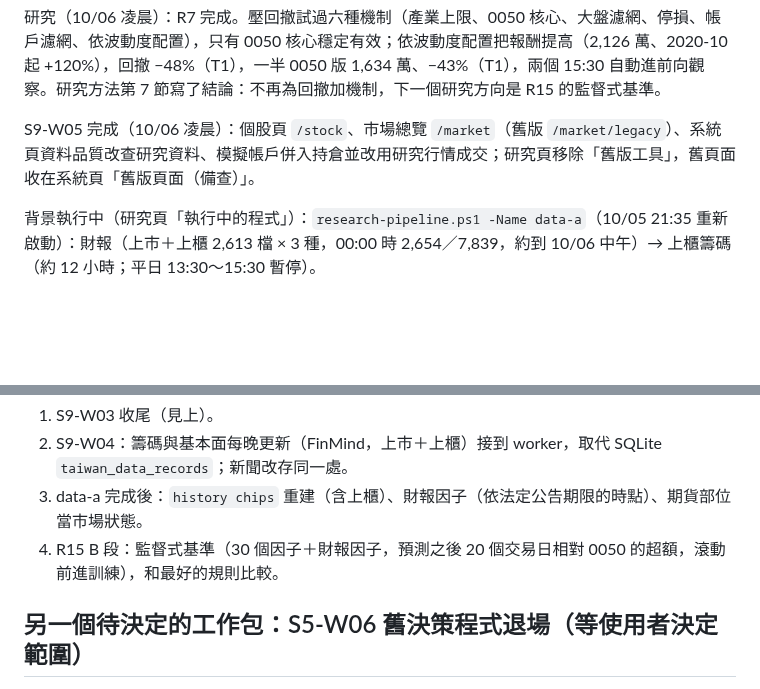
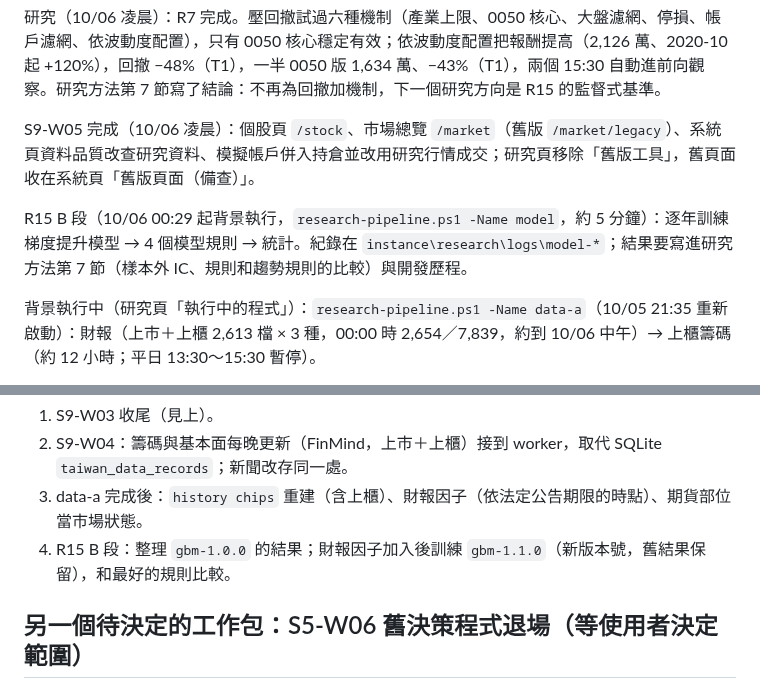
Before and after one commit to ryan73093/StockResearch, a Markdown page: docs/development_handoff.md, 2 parts joined by grey strips. GitHub-like rendering; blank space fills up the shorter version.

```diff
--- a/docs/development_handoff.md
+++ b/docs/development_handoff.md
@@ -33,6 +33,8 @@
 
 S9-W05 完成（10/06 凌晨）：個股頁 `/stock`、市場總覽 `/market`（舊版 `/market/legacy`）、系統頁資料品質改查研究資料、模擬帳戶併入持倉並改用研究行情成交；研究頁移除「舊版工具」，舊頁面收在系統頁「舊版頁面（備查）」。
 
+R15 B 段（10/06 00:29 起背景執行，`research-pipeline.ps1 -Name model`，約 5 分鐘）：逐年訓練梯度提升模型 → 4 個模型規則 → 統計。紀錄在 `instance\research\logs\model-*`；結果要寫進研究方法第 7 節（樣本外 IC、規則和趨勢規則的比較）與開發歷程。
+
 背景執行中（研究頁「執行中的程式」）：`research-pipeline.ps1 -Name data-a`（10/05 21:35 重新啟動）：財報（上市＋上櫃 2,613 檔 × 3 種，00:00 時 2,654／7,839，約到 10/06 中午）→ 上櫃籌碼（約 12 小時；平日 13:30～15:30 暫停）。
 
 10/06（第二個交易日）要確認：13:49 官方收盤、13:50 暫停模式、14:40 第一次新聞收集、15:16 上市與上櫃行情追加、15:30 前向觀察（新的 T1 規則自動加入）、15:45 第一次個股快照（系統頁資料品質應全部是 10/06，籌碼除外）。
@@ -43,7 +45,7 @@ S9-W05 完成（10/06 凌晨）：個股頁 `/stock`、市場總覽 `/market`（
 1. S9-W03 收尾（見上）。
 2. S9-W04：籌碼與基本面每晚更新（FinMind，上市＋上櫃）接到 worker，取代 SQLite `taiwan_data_records`；新聞改存同一處。
 3. data-a 完成後：`history chips` 重建（含上櫃）、財報因子（依法定公告期限的時點）、期貨部位當市場狀態。
-4. R15 B 段：監督式基準（30 個因子＋財報因子，預測之後 20 個交易日相對 0050 的超額，滾動前進訓練），和最好的規則比較。
+4. R15 B 段：整理 `gbm-1.0.0` 的結果；財報因子加入後訓練 `gbm-1.1.0`（新版本號，舊結果保留），和最好的規則比較。
 
 ## 另一個待決定的工作包：S5-W06 舊決策程式退場（等使用者決定範圍）
 
```
Also changed, not shown: DEVELOPMENT_HISTORY.md (+7 -0 lines), docs/research_method.md (+1 -1 lines).
